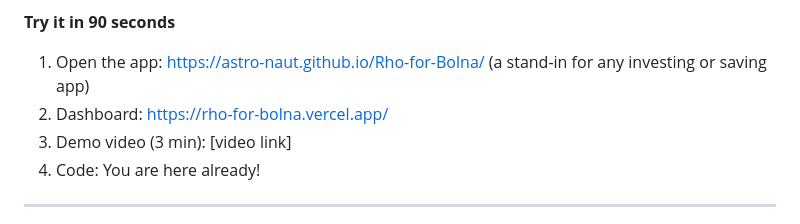
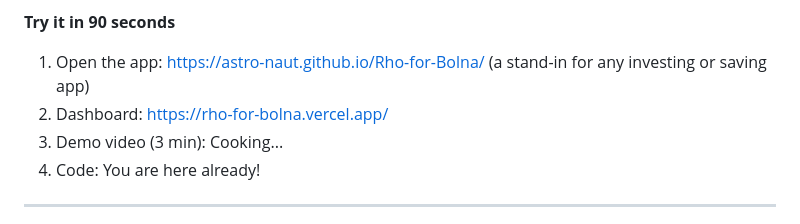
Before and after one commit to Astro-naut/Rho-for-Bolna, a Markdown page: README.md, the part around the change. Rendered like a GitHub page.

Commit message:
Update demo video description in README

```diff
--- a/README.md
+++ b/README.md
@@ -10,7 +10,7 @@ Fintech apps lose most users during signup. Calling every stalled user is too ex
 **Try it in 90 seconds**
 1. Open the app: https://astro-naut.github.io/Rho-for-Bolna/ (a stand-in for any investing or saving app)
 2. Dashboard: https://rho-for-bolna.vercel.app/
-3. Demo video (3 min): [video link]
+3. Demo video (3 min): Cooking...
 4. Code: You are here already!
 
 ---
```
